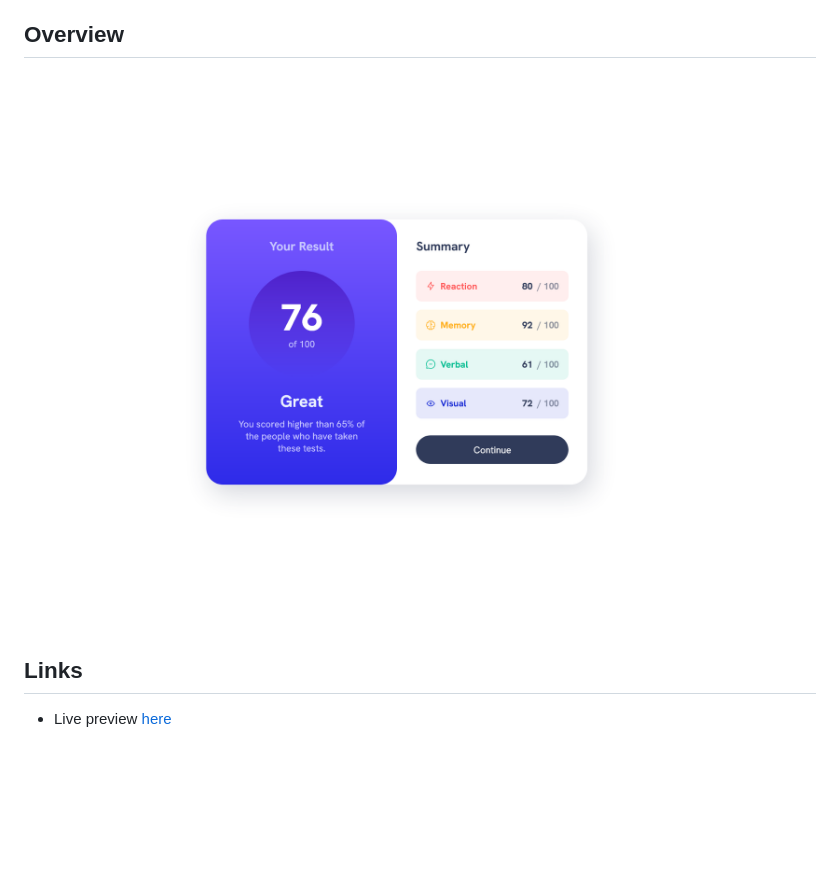
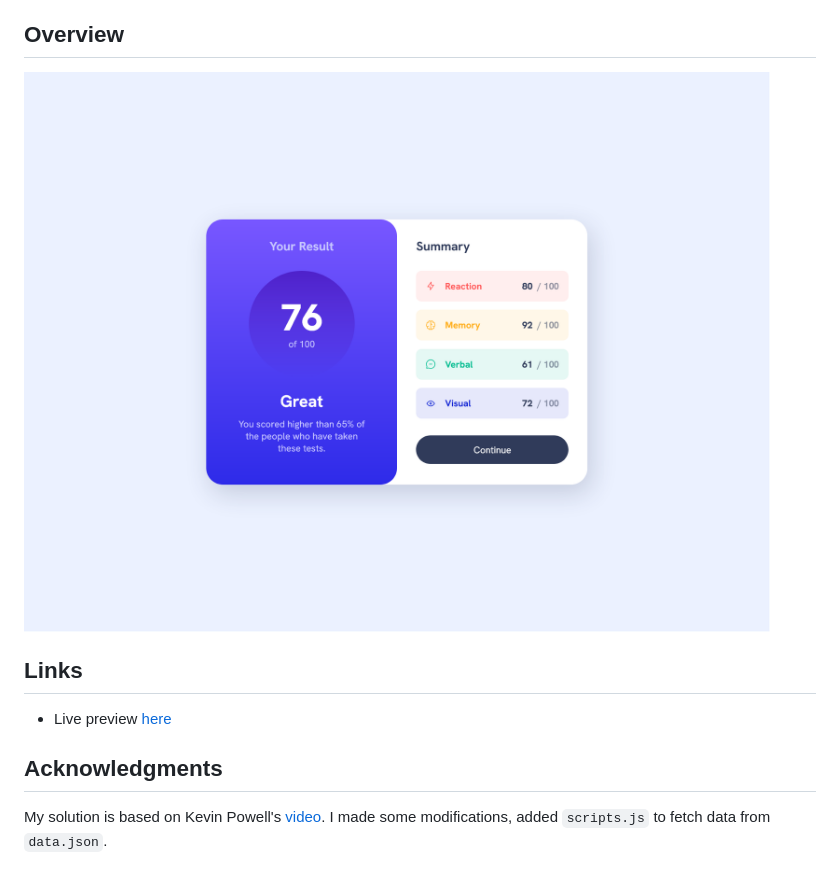
Before and after one commit to cat-script/results-summary-component, a Markdown page: README.md, the part around the change. Drawn GitHub-style; pictures changed too: preview.png; blank space fills up the shorter version.

Commit message:
docs: update README.md

```diff
--- a/README.md
+++ b/README.md
@@ -9,3 +9,7 @@ This is a solution to the [Results summary component challenge on Frontend Mento
 ## Links
 
 - Live preview [here](https://cat-script.github.io/results-summary-component)
+
+## Acknowledgments
+
+My solution is based on Kevin Powell's [video](https://www.youtube.com/watch?v=KqFAs5d3Yl8&list=PL4-IK0AVhVjPregcc6pgAIerVqSWaJEM4). I made some modifications, added `scripts.js` to fetch data from `data.json`.
```
